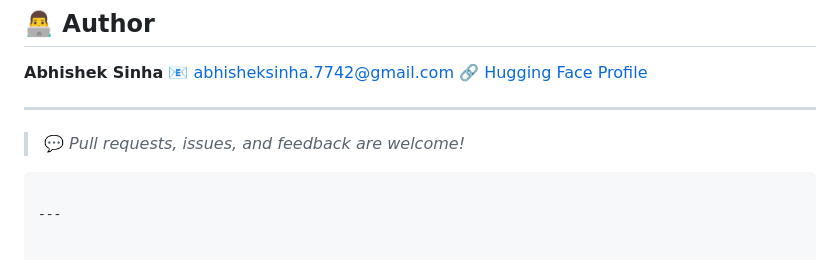
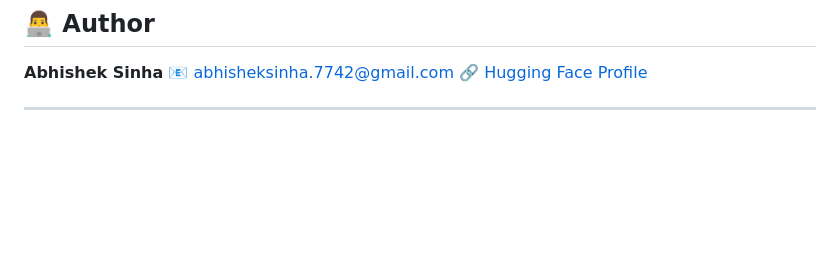
Before and after one commit to abhisheksinha387/house_price_prediction, a Markdown page: README.md, the part around the change. Drawn GitHub-style; blank space fills up the shorter version.

````diff
--- a/README.md
+++ b/README.md
@@ -174,9 +174,3 @@ See the [LICENSE](LICENSE) file for full details.
 🔗 [Hugging Face Profile](https://huggingface.co/spaces/abhisheksinha7742)
 
 ---
-
-> 💬 *Pull requests, issues, and feedback are welcome!*
-
-```
-
----
````
